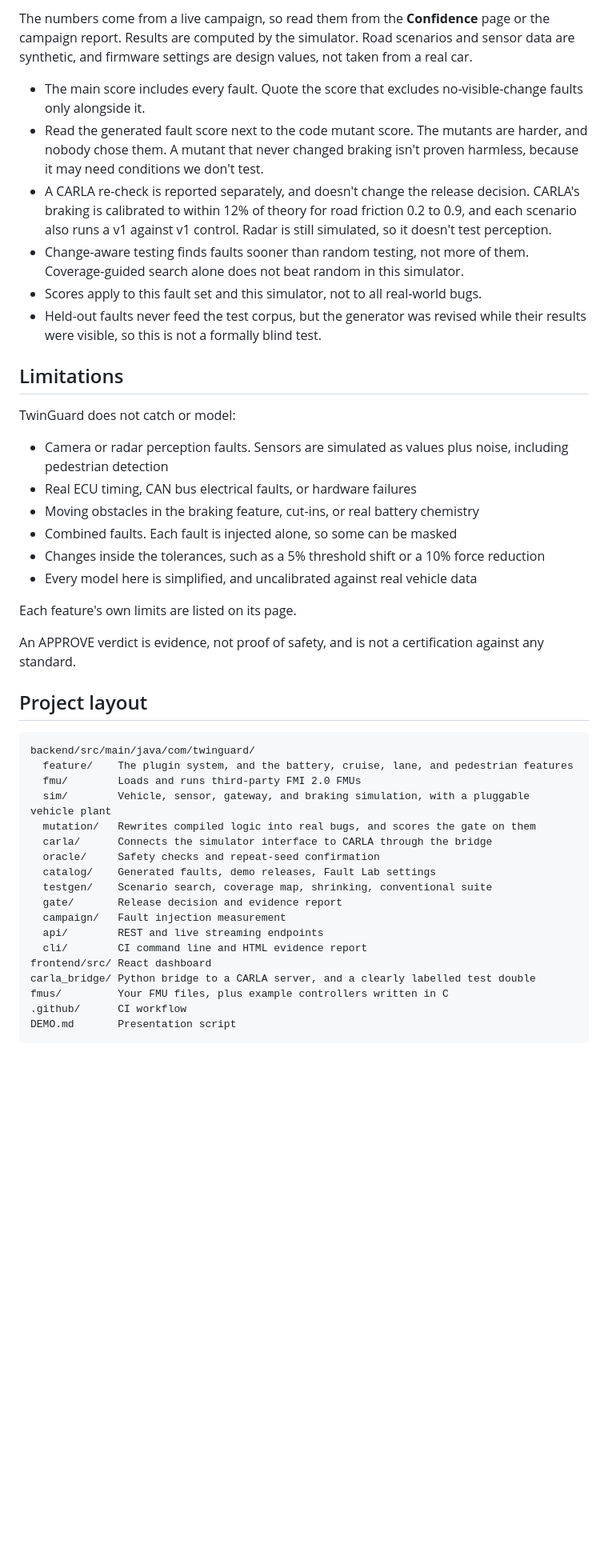
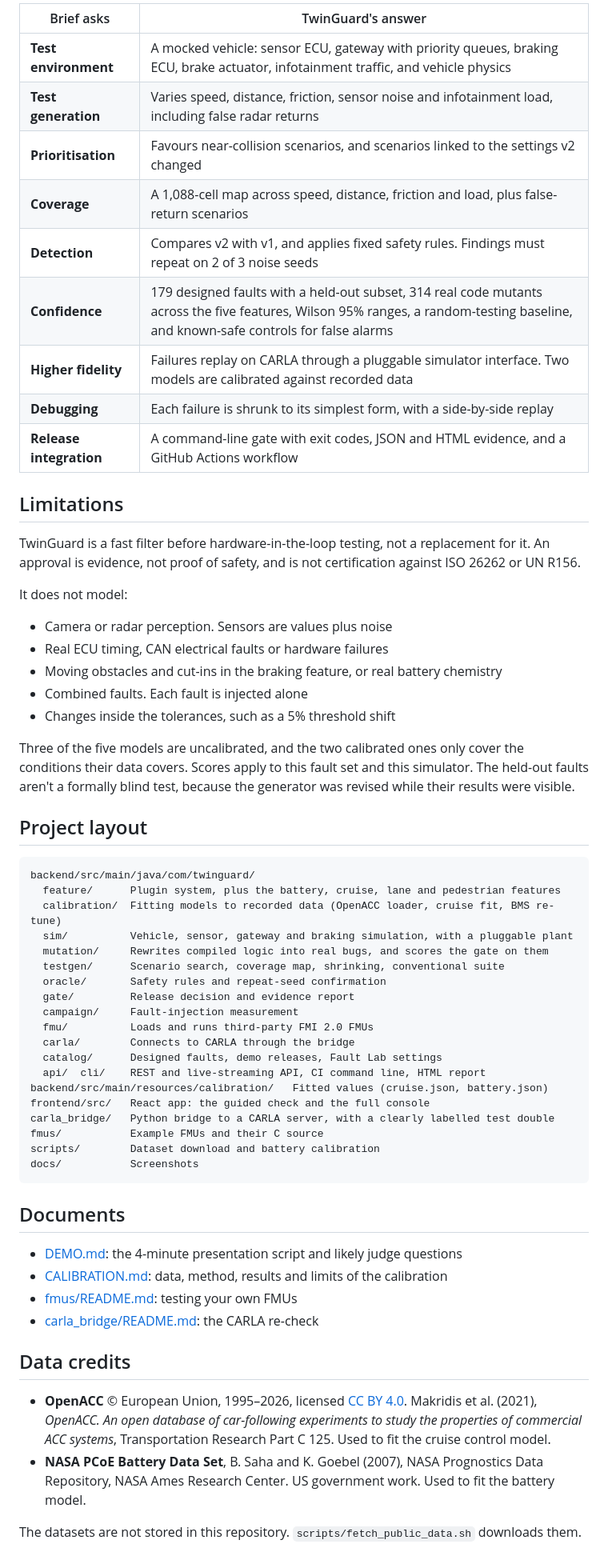
Before and after one commit to eduvanthrahul-afk/twinguard, a Markdown page: README.md, the part around one of its changes. Shown at 80% size. GitHub-like rendering; blank space fills up the shorter version.

````diff
--- a/README.md
+++ b/README.md
@@ -98,47 +112,63 @@ Releases: `v2.1-comfort` (safe), `v2.2-media`, `v2.3-nuisance`, `v2.4-fast-radar
 
-The numbers come from a live campaign, so read them from the **Confidence** page or the campaign report. Results are computed by the simulator. Road scenarios and sensor data are synthetic, and firmware settings are design values, not taken from a real car.
-
-- The main score includes every fault. Quote the score that excludes no-visible-change faults only alongside it.
-- Read the generated fault score next to the code mutant score. The mutants are harder, and nobody chose them. A mutant that never changed braking isn't proven harmless, because it may need conditions we don't test.
-- A CARLA re-check is reported separately, and doesn't change the release decision. CARLA's braking is calibrated to within 12% of theory for road friction 0.2 to 0.9, and each scenario also runs a v1 against v1 control. Radar is still simulated, so it doesn't test perception.
-- Change-aware testing finds faults sooner than random testing, not more of them. Coverage-guided search alone does not beat random in this simulator.
-- Scores apply to this fault set and this simulator, not to all real-world bugs.
-- Held-out faults never feed the test corpus, but the generator was revised while their results were visible, so this is not a formally blind test.
+| Brief asks | TwinGuard's answer |
+|---|---|
+| **Test environment** | A mocked vehicle: sensor ECU, gateway with priority queues, braking ECU, brake actuator, infotainment traffic, and vehicle physics |
+| **Test generation** | Varies speed, distance, friction, sensor noise and infotainment load, including false radar returns |
+| **Prioritisation** | Favours near-collision scenarios, and scenarios linked to the settings v2 changed |
+| **Coverage** | A 1,088-cell map across speed, distance, friction and load, plus false-return scenarios |
+| **Detection** | Compares v2 with v1, and applies fixed safety rules. Findings must repeat on 2 of 3 noise seeds |
+| **Confidence** | 179 designed faults with a held-out subset, 314 real code mutants across the five features, Wilson 95% ranges, a random-testing baseline, and known-safe controls for false alarms |
+| **Higher fidelity** | Failures replay on CARLA through a pluggable simulator interface. Two models are calibrated against recorded data |
+| **Debugging** | Each failure is shrunk to its simplest form, with a side-by-side replay |
+| **Release integration** | A command-line gate with exit codes, JSON and HTML evidence, and a GitHub Actions workflow |
 
 ## Limitations
 
-TwinGuard does not catch or model:
+TwinGuard is a fast filter before hardware-in-the-loop testing, not a replacement for it. An approval is evidence, not proof of safety, and is not certification against ISO 26262 or UN R156.
 
-- Camera or radar perception faults. Sensors are simulated as values plus noise, including pedestrian detection
-- Real ECU timing, CAN bus electrical faults, or hardware failures
-- Moving obstacles in the braking feature, cut-ins, or real battery chemistry
-- Combined faults. Each fault is injected alone, so some can be masked
-- Changes inside the tolerances, such as a 5% threshold shift or a 10% force reduction
-- Every model here is simplified, and uncalibrated against real vehicle data
+It does not model:
+- Camera or radar perception. Sensors are values plus noise
+- Real ECU timing, CAN electrical faults or hardware failures
+- Moving obstacles and cut-ins in the braking feature, or real battery chemistry
+- Combined faults. Each fault is injected alone
+- Changes inside the tolerances, such as a 5% threshold shift
 
-Each feature's own limits are listed on its page.
-
-An APPROVE verdict is evidence, not proof of safety, and is not a certification against any standard.
+Three of the five models are uncalibrated, and the two calibrated ones only cover the conditions their data covers. Scores apply to this fault set and this simulator. The held-out faults aren't a formally blind test, because the generator was revised while their results were visible.
 
 ## Project layout
 
 ```text
 backend/src/main/java/com/twinguard/
-  feature/    The plugin system, and the battery, cruise, lane, and pedestrian features
-  fmu/        Loads and runs third-party FMI 2.0 FMUs
-  sim/        Vehicle, sensor, gateway, and braking simulation, with a pluggable vehicle plant
-  mutation/   Rewrites compiled logic into real bugs, and scores the gate on them
-  carla/      Connects the simulator interface to CARLA through the bridge
-  oracle/     Safety checks and repeat-seed confirmation
-  catalog/    Generated faults, demo releases, Fault Lab settings
-  testgen/    Scenario search, coverage map, shrinking, conventional suite
-  gate/       Release decision and evidence report
-  campaign/   Fault injection measurement
-  api/        REST and live streaming endpoints
-  cli/        CI command line and HTML evidence report
-frontend/src/ React dashboard
-carla_bridge/ Python bridge to a CARLA server, and a clearly labelled test double
-fmus/         Your FMU files, plus example controllers written in C
-.github/      CI workflow
-DEMO.md       Presentation script
+  feature/      Plugin system, plus the battery, cruise, lane and pedestrian features
+  calibration/  Fitting models to recorded data (OpenACC loader, cruise fit, BMS re-tune)
+  sim/          Vehicle, sensor, gateway and braking simulation, with a pluggable plant
+  mutation/     Rewrites compiled logic into real bugs, and scores the gate on them
+  testgen/      Scenario search, coverage map, shrinking, conventional suite
+  oracle/       Safety rules and repeat-seed confirmation
+  gate/         Release decision and evidence report
+  campaign/     Fault-injection measurement
+  fmu/          Loads and runs third-party FMI 2.0 FMUs
+  carla/        Connects to CARLA through the bridge
+  catalog/      Designed faults, demo releases, Fault Lab settings
+  api/  cli/    REST and live-streaming API, CI command line, HTML report
+backend/src/main/resources/calibration/   Fitted values (cruise.json, battery.json)
+frontend/src/   React app: the guided check and the full console
+carla_bridge/   Python bridge to a CARLA server, with a clearly labelled test double
+fmus/           Example FMUs and their C source
+scripts/        Dataset download and battery calibration
+docs/           Screenshots
 ```
+
+## Documents
+
+- [DEMO.md](DEMO.md): the 4-minute presentation script and likely judge questions
+- [CALIBRATION.md](CALIBRATION.md): data, method, results and limits of the calibration
+- [fmus/README.md](fmus/README.md): testing your own FMUs
+- [carla_bridge/README.md](carla_bridge/README.md): the CARLA re-check
+
+## Data credits
+
+- **OpenACC** © European Union, 1995–2026, licensed [CC BY 4.0](https://creativecommons.org/licenses/by/4.0/). Makridis et al. (2021), *OpenACC. An open database of car-following experiments to study the properties of commercial ACC systems*, Transportation Research Part C 125. Used to fit the cruise control model.
+- **NASA PCoE Battery Data Set**, B. Saha and K. Goebel (2007), NASA Prognostics Data Repository, NASA Ames Research Center. US government work. Used to fit the battery model.
+
+The datasets are not stored in this repository. `scripts/fetch_public_data.sh` downloads them.
````
Also changed, not shown: other parts of README.md (+69 -55 lines), docs/screenshots/1-choose-update.jpg (added), docs/screenshots/3-shadow-test.jpg (added), docs/screenshots/4-verdict.jpg (added), docs/screenshots/5-trust.jpg (added).
